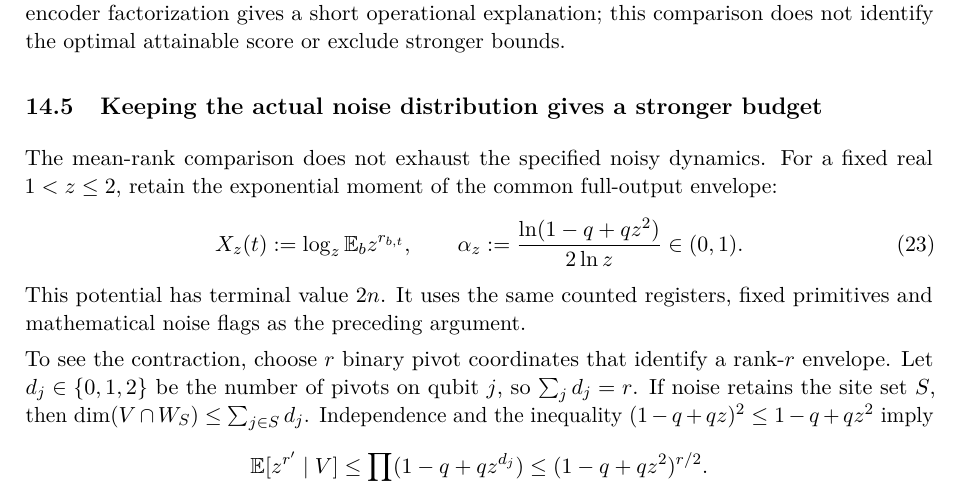
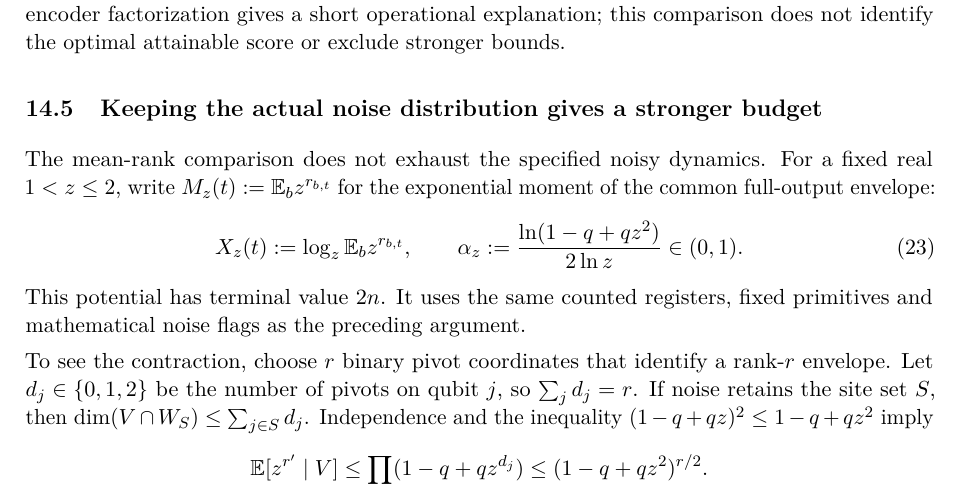
Before and after one commit to GoGoKo699/Lattice-Memory-Certification, a LaTeX document (learning/source/Lattice_Memory_Certification_Report.tex): part of page 19 of 23, cut so that both start at the same text. Compiled offline with pdfLaTeX.

Commit message:
Define the report moment symbol explicitly at its first use

```diff
--- a/learning/source/Lattice_Memory_Certification_Report.tex
+++ b/learning/source/Lattice_Memory_Certification_Report.tex
@@ -753,7 +753,7 @@ where $\tau_\ell=2^{-\ell-1}$ for $\ell<k$ and $\tau_k=0$. The underlying spectr
 The actual branch score is at most $p_*$, and every branch satisfies $F_{\rm rec}\le\min\{1,2^{r-2k}\}$. These estimates reproduce \eqref{eq:noisy-floor} for every $k\ge8$ when applied branchwise \emph{before} averaging. Exact finite-rank checks also imply the weaker floor stated above for $1\le k\le7$. Thus these mean-rank floors and their gate or interval consequences already follow from the recovery route. The direct encoder factorization gives a short operational explanation; this comparison does not identify the optimal attainable score or exclude stronger bounds.
 
 \subsection{Keeping the actual noise distribution gives a stronger budget}
-The mean-rank comparison does not exhaust the specified noisy dynamics. For a fixed real $1<z\le2$, retain the exponential moment of the common full-output envelope:
+The mean-rank comparison does not exhaust the specified noisy dynamics. For a fixed real $1<z\le2$, write $M_z(t):=\E_b z^{r_{b,t}}$ for the exponential moment of the common full-output envelope:
 \begin{equation}
 X_z(t):=\log_z\E_b z^{r_{b,t}},\qquad
 \alpha_z:=\frac{\ln(1-q+qz^2)}{2\ln z}\in(0,1).
```
